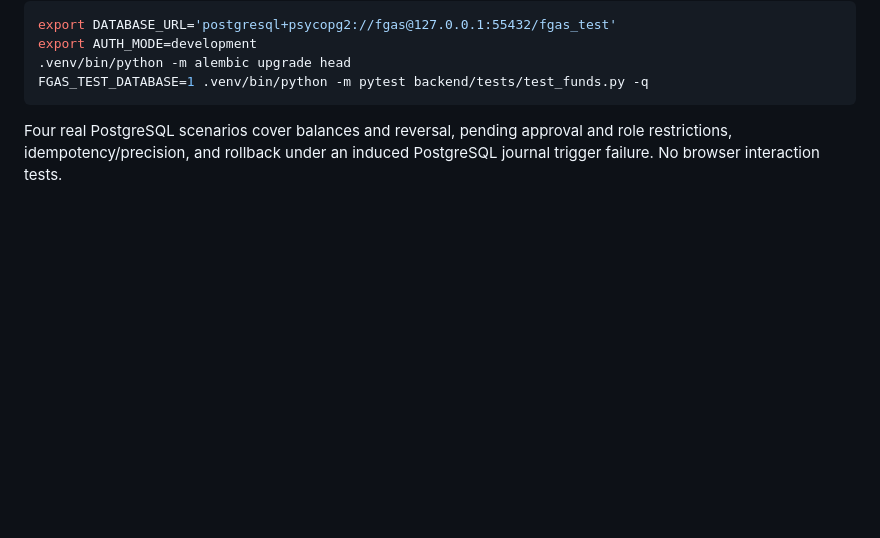
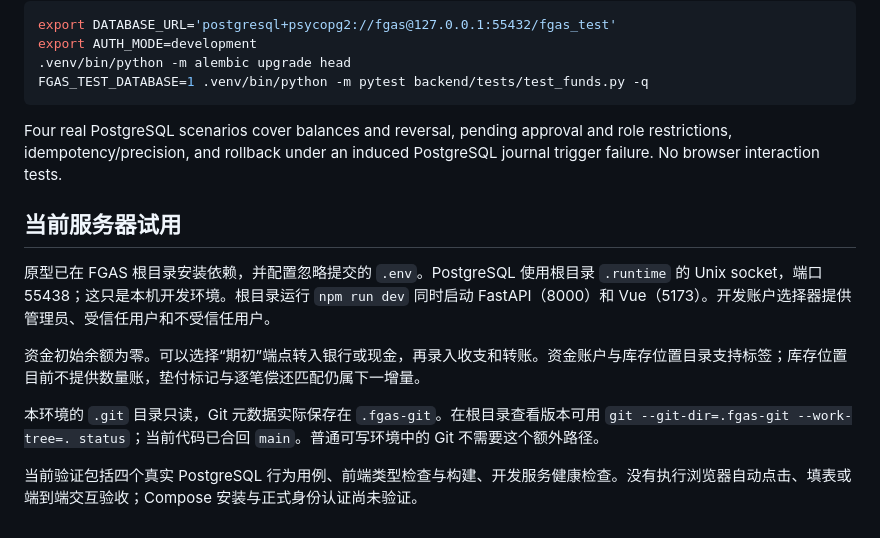
Before and after one commit to Renko6626/FGAS, a Markdown page: README.md, the part around the change. Rendered like a GitHub page; blank space fills up the shorter version.

Commit message:
docs: document local prototype runtime and completed increment

````diff
--- a/README.md
+++ b/README.md
@@ -59,3 +59,14 @@ FGAS_TEST_DATABASE=1 .venv/bin/python -m pytest backend/tests/test_funds.py -q
 ```
 
 Four real PostgreSQL scenarios cover balances and reversal, pending approval and role restrictions, idempotency/precision, and rollback under an induced PostgreSQL journal trigger failure. No browser interaction tests.
+
+
+## 当前服务器试用
+
+原型已在 FGAS 根目录安装依赖，并配置忽略提交的 `.env`。PostgreSQL 使用根目录 `.runtime` 的 Unix socket，端口 55438；这只是本机开发环境。根目录运行 `npm run dev` 同时启动 FastAPI（8000）和 Vue（5173）。开发账户选择器提供管理员、受信任用户和不受信任用户。
+
+资金初始余额为零。可以选择“期初”端点转入银行或现金，再录入收支和转账。资金账户与库存位置目录支持标签；库存位置目前不提供数量账，垫付标记与逐笔偿还匹配仍属下一增量。
+
+本环境的 `.git` 目录只读，Git 元数据实际保存在 `.fgas-git`。在根目录查看版本可用 `git --git-dir=.fgas-git --work-tree=. status`；当前代码已合回 `main`。普通可写环境中的 Git 不需要这个额外路径。
+
+当前验证包括四个真实 PostgreSQL 行为用例、前端类型检查与构建、开发服务健康检查。没有执行浏览器自动点击、填表或端到端交互验收；Compose 安装与正式身份认证尚未验证。
````
Also changed, not shown: 2 other files.
